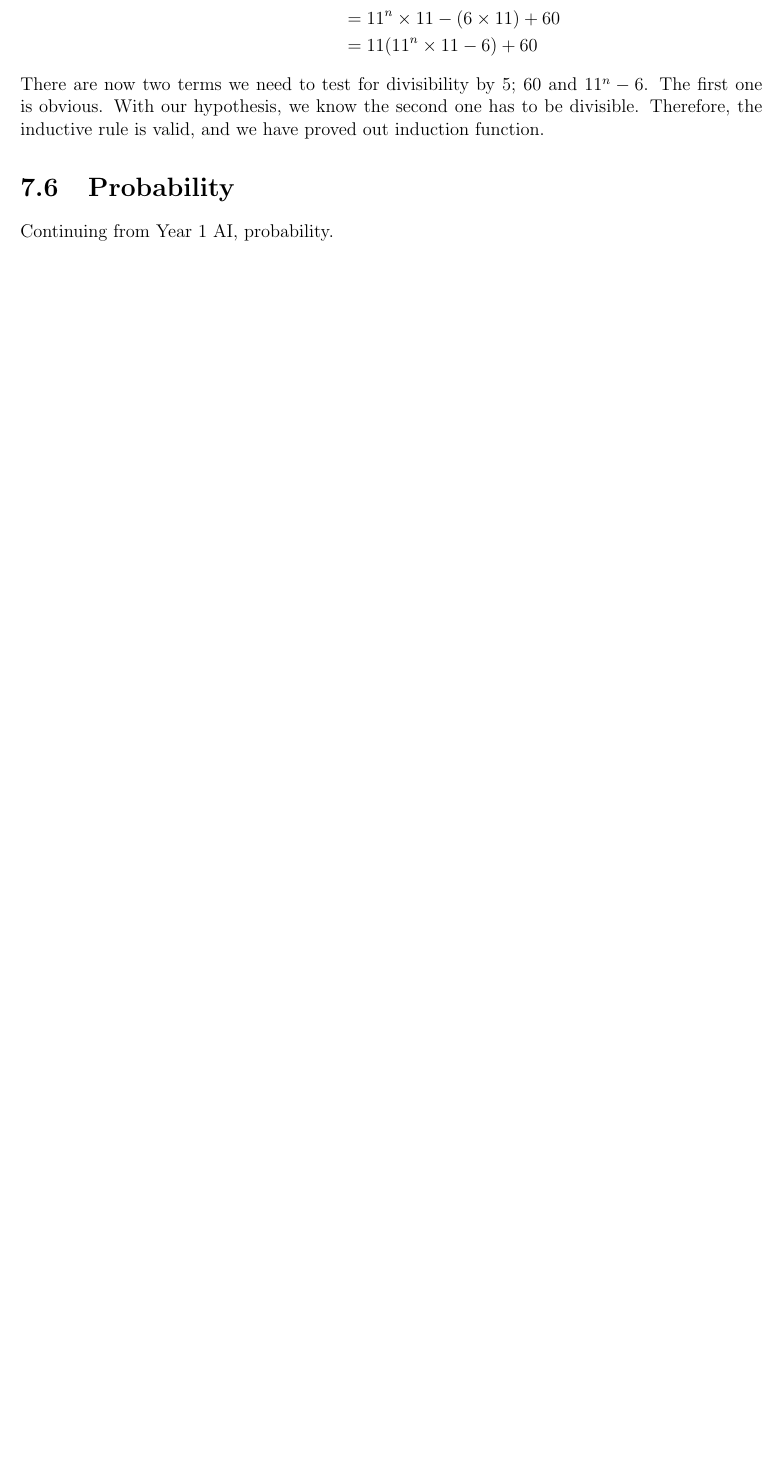
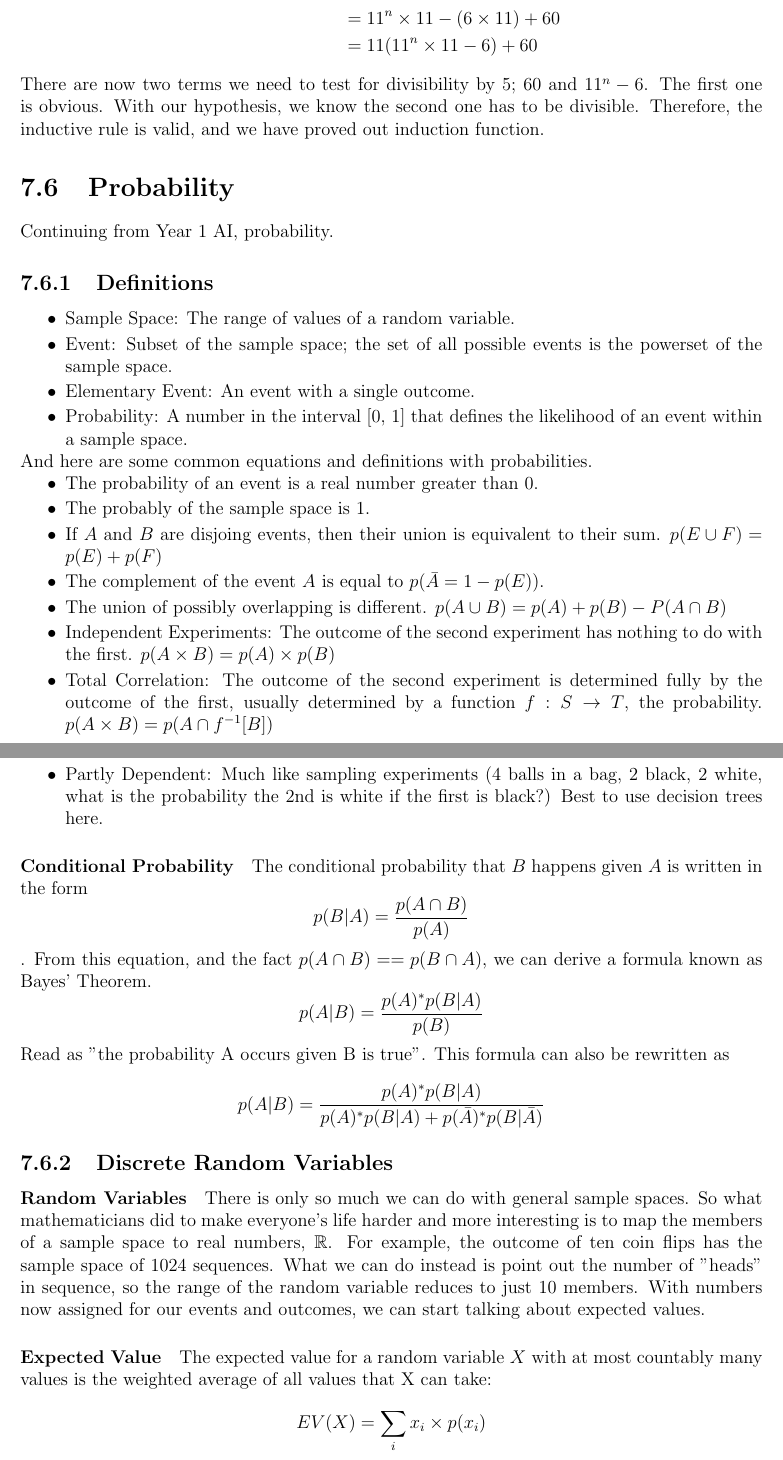
Before and after one commit to SalamM1/studyguideY2, a LaTeX thesis (studyguide.tex, which reads modules/maths.tex): part of page 79 of 82 before the commit and two parts of pages 79 and 80 of 84 after it, the two joined at a grey line, cut so that both start at the same text, the shorter picture padded with empty space. Compiled offline with pdfLaTeX.

Commit message:
Finished rushed math notes

```diff
--- a/modules/maths.tex
+++ b/modules/maths.tex
@@ -274,4 +274,25 @@
 There are now two terms we need to test for divisibility by 5; $60$ and $11^n - 6$. The first one is obvious. With our hypothesis, we know the second one has to be divisible. Therefore, the inductive rule is valid, and we have proved out induction function.
 \section{Probability}
 Continuing from Year 1 AI, probability.
-
+\subsection{Definitions}
+\begin{itemize}
+	\item Sample Space: The range of values of a random variable.
+	\item Event: Subset of the sample space; the set of all possible events is the powerset of the sample space.
+	\item Elementary Event: An event with a single outcome.
+	\item Probability: A number in the interval [0, 1] that defines the likelihood of an event within a sample space.
+\end{itemize}
+And here are some common equations and definitions with probabilities.
+\begin{itemize}
+	\item The probability of an event is a real number greater than 0.
+	\item The probably of the sample space is 1.
+	\item If $A$ and $B$ are disjoing events, then their union is equivalent to their sum. $p(E \cup F) = p(E) + p(F)$
+	\item The complement of the event $A$ is equal to $p(\bar{A} = 1 - p(E))$.
+	\item The union of possibly overlapping is different. $p(A \cup B) = p(A) + p(B) - P(A \cap B)$
+	\item Independent Experiments: The outcome of the second experiment has nothing to do with the first. $p(A\times B) = p(A) \times p(B)$
+	\item Total Correlation: The outcome of the second experiment is determined fully by the outcome of the first, usually determined by a function $f: S \rightarrow T$, the probability. $p(A\times B) = p(A \cap f^{-1}[B])$
+	\item Partly Dependent: Much like sampling experiments (4 balls in a bag, 2 black, 2 white, what is the probability the 2nd is white if the first is black?) Best to use decision trees here.
+\end{itemize}
+\paragraph{Conditional Probability} The conditional probability that $B$ happens given $A$ is written in the form \[p(B|A) = \frac{p(A \cap B)}{p(A)}\]. From this equation, and the fact $p(A \cap B) == p(B \cap A)$, we can derive a formula known as Bayes' Theorem. \[ p(A|B) =\frac{p(A)^*p(B|A)}{p(B)} \] Read as "the probability A occurs given B is true". This formula can also be rewritten as \[ p(A|B) =\frac{p(A)^*p(B|A)}{p(A)^*p(B|A) + p(\bar{A})^*p(B|\bar{A})}\]
+\subsection{Discrete Random Variables}
+\paragraph{Random Variables}There is only so much we can do with general sample spaces. So what mathematicians did to make everyone's life harder and more interesting is to map the members of a sample space to real numbers, $\mathbb{R}$. For example, the outcome of ten coin flips has the sample space of 1024 sequences. What we can do instead is point out the number of "heads" in sequence, so the range of the random variable reduces to just 10 members. With numbers now assigned for our events and outcomes, we can start talking about expected values.
+\paragraph{Expected Value} The expected value for a random variable $X$ with at most countably many values is the weighted average of all values that X can take: \[ EV(X) = \sum_{i}x_i \times p(x_i) \] For example, a fair 6-sided die would have an expected value of 3.5 ($\frac{1}{6} \times \sum_i^6 i$).
@@ -277,0 +305 @@ Continuing from Year 1 AI, probability.
+	\item Poisson: The outcomes are the natural numbers $\mathbb{N}$ where the probability of each number i is \[ p(X) = \frac{\lambda^i}{i!} \times e^{-\lambda}\] where lambda is a parameter that can be chosen according to the situation we are modeling. $\lambda$ is also the expected value and variance, so $SD(X) = \sqrt{\lambda}$.
```
Also changed, not shown: studyguide.pdf, modules/maths.tex (13 more changed lines).
